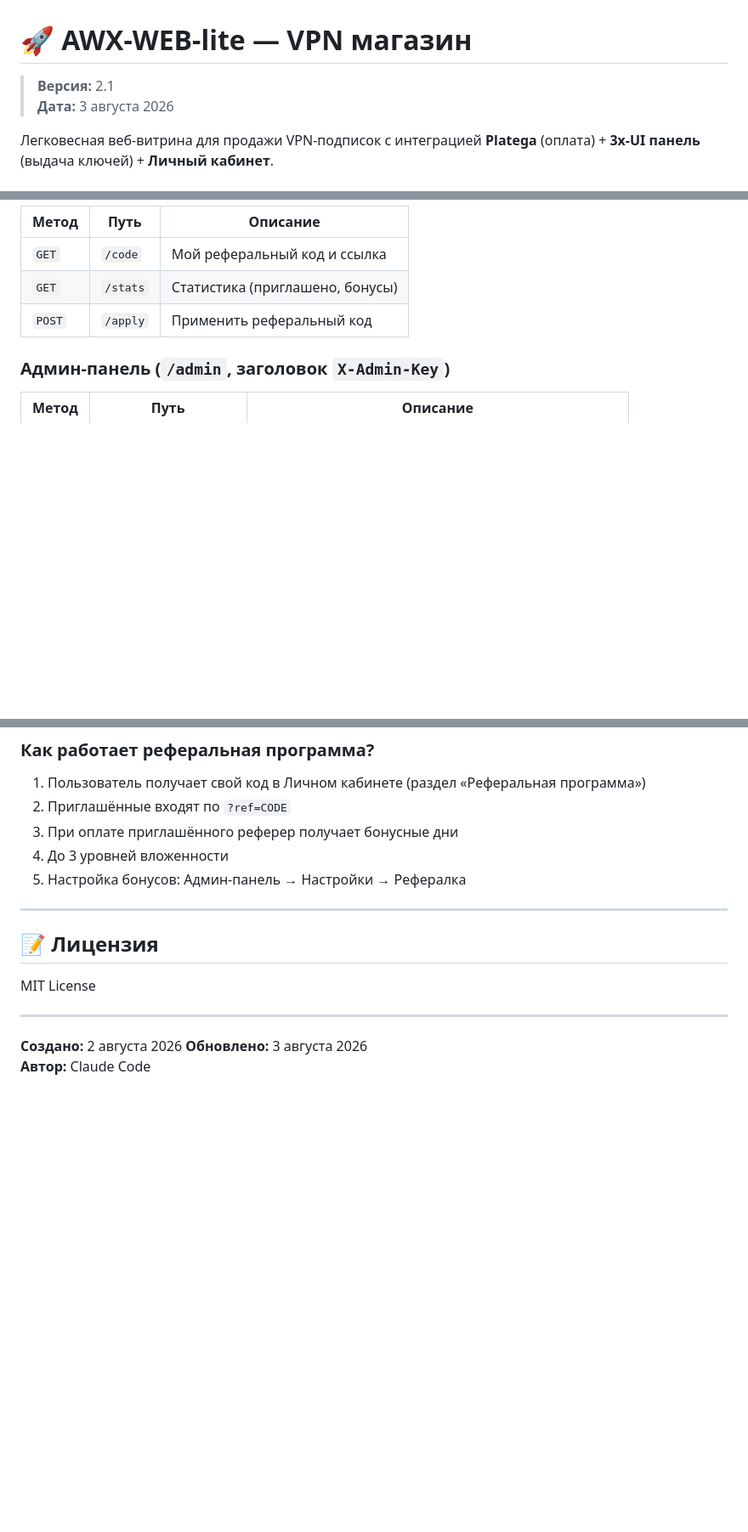
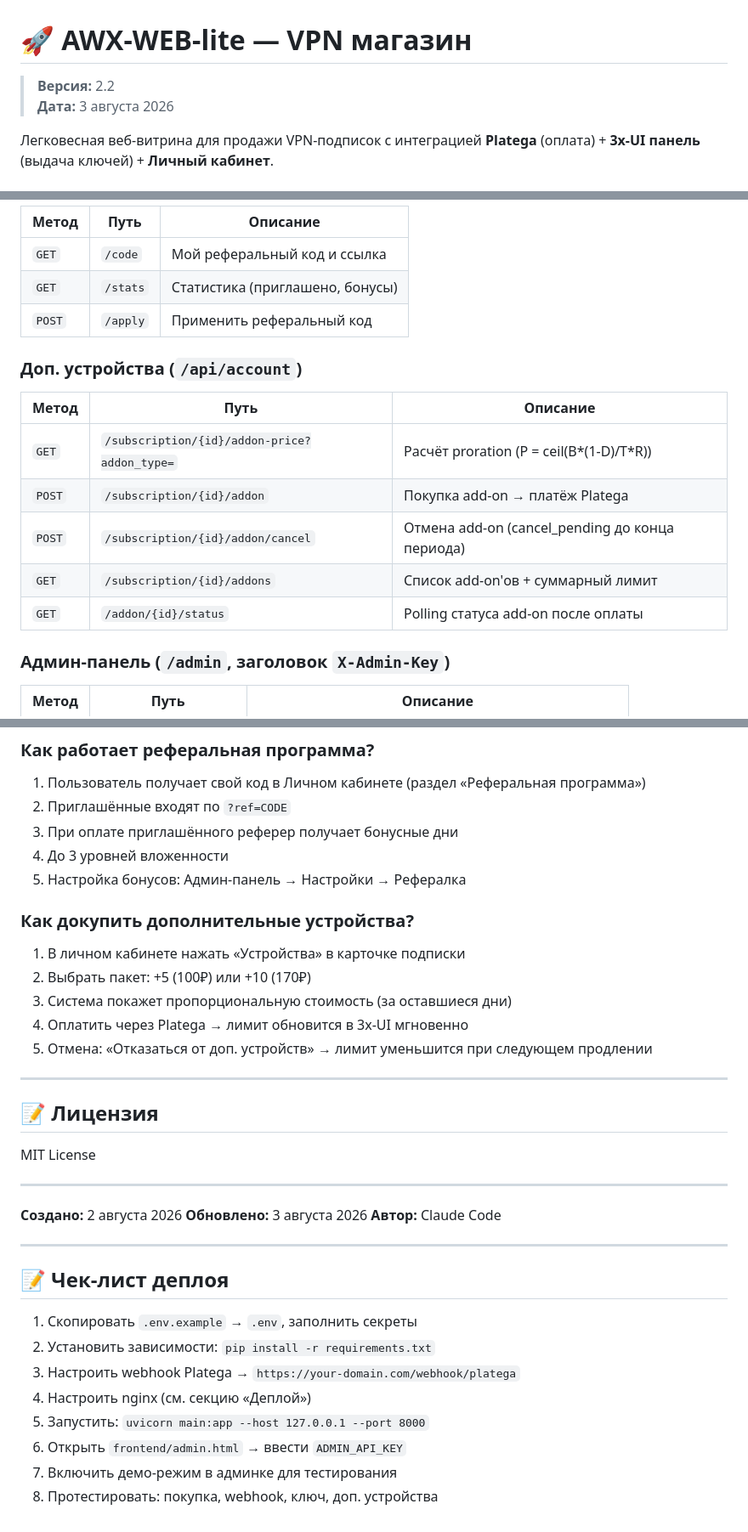
Before and after one commit to AnikeyAttano-project/AWX_website, a Markdown page: README.md, 3 parts joined by grey strips. Shown at 85% size. Drawn GitHub-style; blank space fills up the shorter version.

```diff
--- a/README.md
+++ b/README.md
@@ -1,6 +1,6 @@
 # 🚀 AWX-WEB-lite — VPN магазин
 
-> **Версия:** 2.1
+> **Версия:** 2.2
 > **Дата:** 3 августа 2026
 
 Легковесная веб-витрина для продажи VPN-подписок с интеграцией **Platega** (оплата) + **3x-UI панель** (выдача ключей) + **Личный кабинет**.
@@ -190,6 +194,15 @@ sequenceDiagram
 | `GET` | `/stats` | Статистика (приглашено, бонусы) |
 | `POST` | `/apply` | Применить реферальный код |
 
+### Доп. устройства (`/api/account`)
+| Метод | Путь | Описание |
+|---|---|---|
+| `GET` | `/subscription/{id}/addon-price?addon_type=` | Расчёт proration (P = ceil(B*(1-D)/T*R)) |
+| `POST` | `/subscription/{id}/addon` | Покупка add-on → платёж Platega |
+| `POST` | `/subscription/{id}/addon/cancel` | Отмена add-on (cancel_pending до конца периода) |
+| `GET` | `/subscription/{id}/addons` | Список add-on'ов + суммарный лимит |
+| `GET` | `/addon/{id}/status` | Polling статуса add-on после оплаты |
+
 ### Админ-панель (`/admin`, заголовок `X-Admin-Key`)
 | Метод | Путь | Описание |
 |---|---|---|
@@ -422,6 +495,14 @@ DEMO_PASSWORD=your-secret-password
 4. До 3 уровней вложенности
 5. Настройка бонусов: Админ-панель → Настройки → Рефералка
 
+### Как докупить дополнительные устройства?
+
+1. В личном кабинете нажать «Устройства» в карточке подписки
+2. Выбрать пакет: +5 (100₽) или +10 (170₽)
+3. Система покажет пропорциональную стоимость (за оставшиеся дни)
+4. Оплатить через Platega → лимит обновится в 3x-UI мгновенно
+5. Отмена: «Отказаться от доп. устройств» → лимит уменьшится при следующем продлении
+
 ---
 
 ## 📝 Лицензия
@@ -433,3 +514,16 @@ MIT License
 **Создано:** 2 августа 2026
 **Обновлено:** 3 августа 2026
 **Автор:** Claude Code
+
+---
+
+## 📝 Чек-лист деплоя
+
+1. Скопировать `.env.example` → `.env`, заполнить секреты
+2. Установить зависимости: `pip install -r requirements.txt`
+3. Настроить webhook Platega → `https://your-domain.com/webhook/platega`
+4. Настроить nginx (см. секцию «Деплой»)
+5. Запустить: `uvicorn main:app --host 127.0.0.1 --port 8000`
+6. Открыть `frontend/admin.html` → ввести `ADMIN_API_KEY`
+7. Включить демо-режим в админке для тестирования
+8. Протестировать: покупка, webhook, ключ, доп. устройства
```
Also changed, not shown: other parts of README.md (+64 -0 lines).
